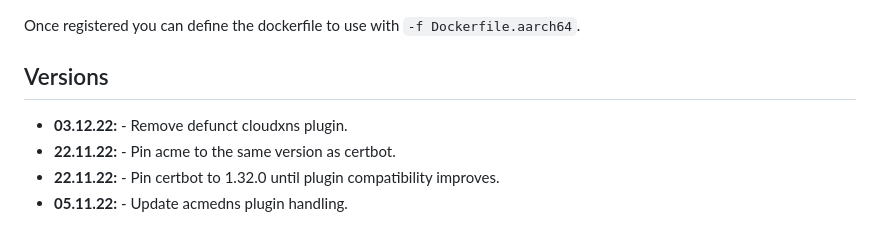
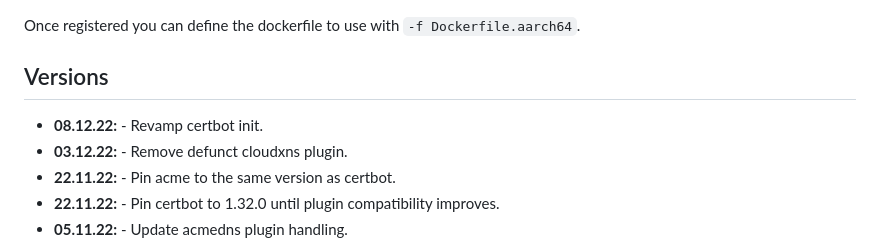
Before and after one commit to linuxserver/docker-swag, a Markdown page: README.md, the part around the change. Drawn GitHub-style.

Commit message:
Bot Updating Templated Files

```diff
--- a/README.md
+++ b/README.md
@@ -335,6 +335,7 @@ Once registered you can define the dockerfile to use with `-f Dockerfile.aarch64
 
 ## Versions
 
+* **08.12.22:** - Revamp certbot init.
 * **03.12.22:** - Remove defunct cloudxns plugin.
 * **22.11.22:** - Pin acme to the same version as certbot.
 * **22.11.22:** - Pin certbot to 1.32.0 until plugin compatibility improves.
```
